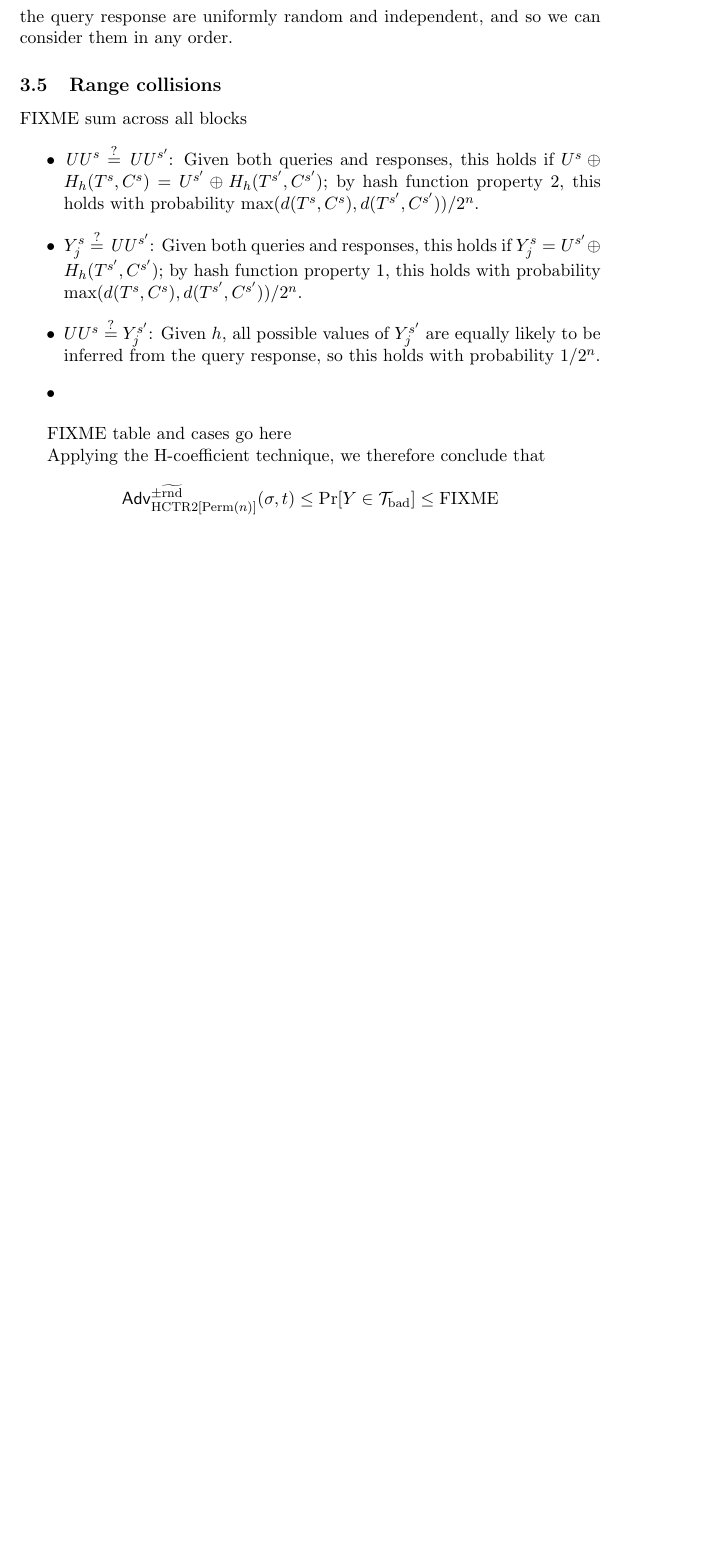
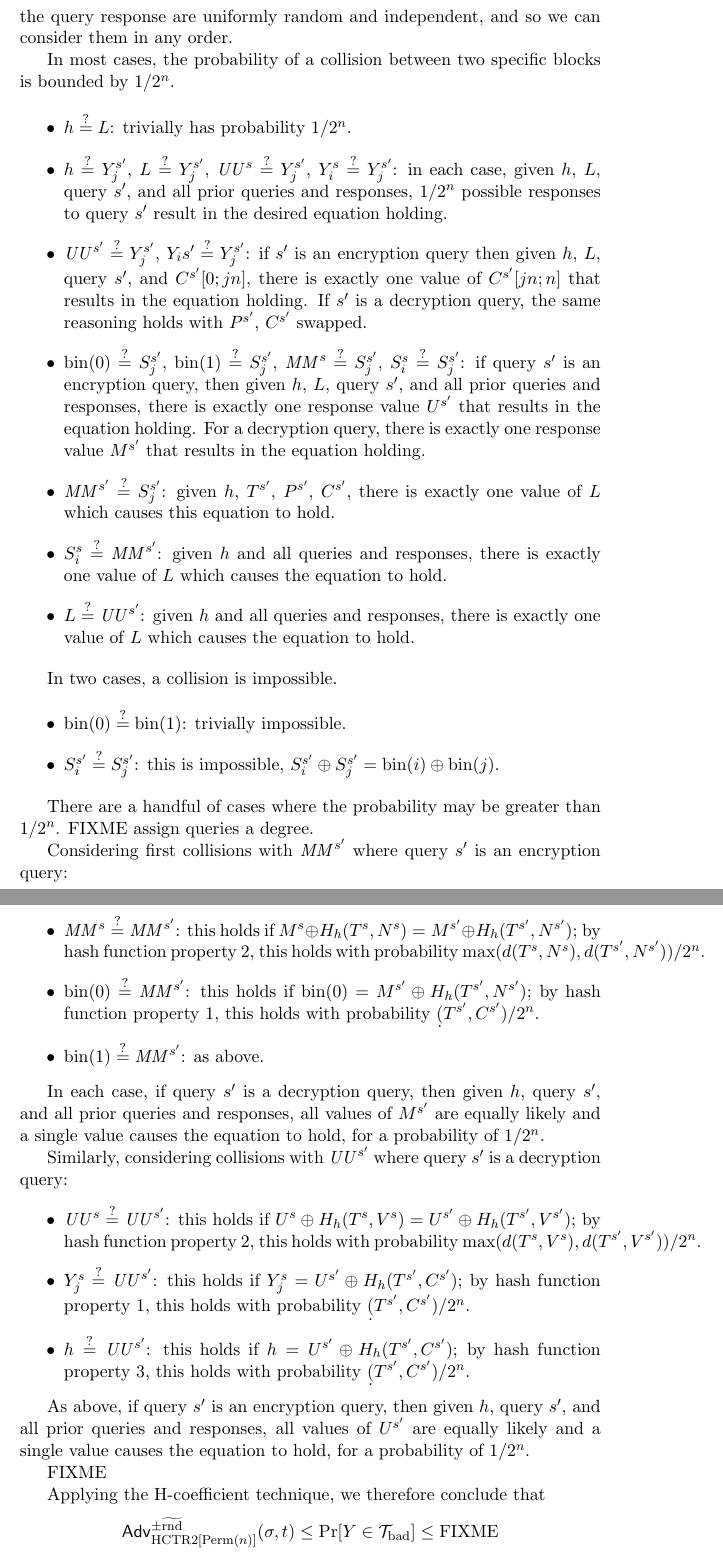
Before and after one commit to google/hctr2, a LaTeX paper (hctr.tex): part of page 9 of 15 before the commit and two parts of pages 9 and 10 of 16 after it, the two joined at a grey line, cut so that both start at the same text, the shorter picture padded with empty space. Compiled offline with pdfLaTeX.

Commit message:
First pass at case analysis

```diff
--- a/hctr.tex
+++ b/hctr.tex
@@ -474,29 +474,120 @@ in world Y we still have that \(h\), \(L\), and the
 query response are uniformly random and independent,
 and so we can consider them in any order.
 
-\subsection{Range collisions}
-
-FIXME sum across all blocks
+In most cases, the probability of a collision
+between two specific blocks is bounded by \(1/2^n\).
 
 \begin{itemize}
-    \item \(\UU^s \qeq \UU^{s'}\): Given both queries and responses,
-    this holds if \(U^s \xor H_h(T^s, C^s) = U^{s'} \xor H_h(T^{s'}, C^{s'})\);
+    \item \(h \qeq L\): trivially has probability \(1/2^n\).
+    \item
+    \(h \qeq Y_j^{s'}\),
+    \(L \qeq Y_j^{s'}\),
+    \(\UU^s \qeq Y_j^{s'}\),
+    \(Y_i^s \qeq Y_j^{s'}\):
+    in each case, given \(h\), \(L\), query \(s'\),
+    and all prior queries and responses,
+    \(1/2^n\) possible responses to query \(s'\)
+    result in the desired equation holding.
+    \item
+    \(\UU^{s'} \qeq Y_j^{s'}\),
+    \(Y_i{s'} \qeq Y_j^{s'}\):
+    if \(s'\) is an encryption query
+    then given \(h\), \(L\), query \(s'\), and
+    \(C^{s'}[0;jn]\), there is exactly one value of
+    \(C^{s'}[jn;n]\) that results in the equation holding.
+    If \(s'\) is a decryption query, the same reasoning holds
+    with \(P^{s'}\), \(C^{s'}\) swapped.
+    \item
+    \(\fromint(0) \qeq S_j^{s'}\),
+    \(\fromint(1) \qeq S_j^{s'}\),
+    \(\MM^s \qeq S_j^{s'}\),
+    \(S_i^s \qeq S_j^{s'}\):
+    if query \(s'\) is an encryption query,
+    then given \(h\), \(L\), query \(s'\),
+    and all prior queries and responses,
+    there is exactly one response value \(U^{s'}\)
+    that results in the equation holding.
+    For a decryption query,
+    there is exactly one response value \(M^{s'}\)
+    that results in the equation holding.
+    \item
+    \(\MM^{s'} \qeq S_j^{s'}\):
+    given \(h\), \(T^{s'}\), \(P^{s'}\), \(C^{s'}\),
+    there is exactly one value of \(L\)
+    which causes this equation to hold.
+    \item
+    \(S_i^s \qeq \MM^{s'}\):
+    given \(h\) and all queries and responses,
+    there is exactly one value of \(L\)
+    which causes the equation to hold.
+    \item \(L \qeq \UU^{s'}\):
+    given \(h\) and all queries and responses,
+    there is exactly one value of \(L\)
+    which causes the equation to hold.
+\end{itemize}
+
+In two cases, a collision is impossible.
+
+\begin{itemize}
+    \item \(\fromint(0) \qeq \fromint(1)\): trivially impossible.
+    \item
+    \(S_i^{s'} \qeq S_j^{s'}\):
+    this is impossible,
+    \(S_i^{s'} \xor S_j^{s'} = \fromint(i) \xor \fromint(j)\).
+\end{itemize}
+
+There are a handful of cases where the probability may
+be greater than \(1/2^n\). FIXME assign queries
+a degree.
+
+Considering first collisions with \(\MM^{s'}\) where
+query \(s'\) is an encryption query:
+
+\begin{itemize}
+    \item \(\MM^s \qeq \MM^{s'}\):
+    this holds if \(M^s \xor H_h(T^s, N^s) = M^{s'} \xor H_h(T^{s'}, N^{s'})\);
     by hash function property 2, this holds with probability
-    \(\max(d(T^s, C^s), d(T^{s'}, C^{s'}))/2^n\).
-    \item \(Y_j^s \qeq \UU^{s'}\): Given both queries and responses,
+    \(\max(d(T^s, N^s), d(T^{s'}, N^{s'}))/2^n\).
+    \item \(\fromint(0) \qeq \MM^{s'}\):
+    this holds if \(\fromint(0) = M^{s'} \xor H_h(T^{s'}, N^{s'})\);
+    by hash function property 1, this holds with probability
+    \(\d(T^{s'}, C^{s'})/2^n\).
+    \item \(\fromint(1) \qeq \MM^{s'}\): as above.
+\end{itemize}
+
+In each case, if query \(s'\) is a decryption query,
+then given \(h\), query \(s'\), and all prior
+queries and responses, all values of \(M^{s'}\)
+are equally likely and a single value causes
+the equation to hold, for a probability of
+\(1/2^n\).
+
+Similarly, considering collisions with \(\UU^{s'}\) where
+query \(s'\) is a decryption query:
+
+\begin{itemize}
+    \item \(\UU^s \qeq \UU^{s'}\):
+    this holds if \(U^s \xor H_h(T^s, V^s) = U^{s'} \xor H_h(T^{s'}, V^{s'})\);
+    by hash function property 2, this holds with probability
+    \(\max(d(T^s, V^s), d(T^{s'}, V^{s'}))/2^n\).
+    \item \(Y_j^s \qeq \UU^{s'}\):
     this holds if \(Y_j^s = U^{s'} \xor H_h(T^{s'}, C^{s'})\);
     by hash function property 1, this holds with probability
-    \(\max(d(T^s, C^s), d(T^{s'}, C^{s'}))/2^n\).
-    \item \(UU^s \qeq Y_j^{s'}\): Given \(h\), all possible
-    values of \(Y_j^{s'}\) are equally likely to be inferred
-    from the query response, so this holds with probability
-    \(1/2^n\).
-    \item
-
-
+    \(\d(T^{s'}, C^{s'})/2^n\).
+    \item \(h \qeq \UU^{s'}\):
+    this holds if \(h = U^{s'} \xor H_h(T^{s'}, C^{s'})\);
+    by hash function property 3, this holds with probability
+    \(\d(T^{s'}, C^{s'})/2^n\).
 \end{itemize}
 
-FIXME table and cases go here
+As above, if query \(s'\) is an encryption query,
+then given \(h\), query \(s'\), and all prior
+queries and responses, all values of \(U^{s'}\)
+are equally likely and a single value causes
+the equation to hold, for a probability of
+\(1/2^n\).
+
+FIXME
 
 Applying the H-coefficient technique, we therefore conclude that
 \begin{displaymath}
```
Also changed, not shown: hctr.tex (10 more changed lines).
